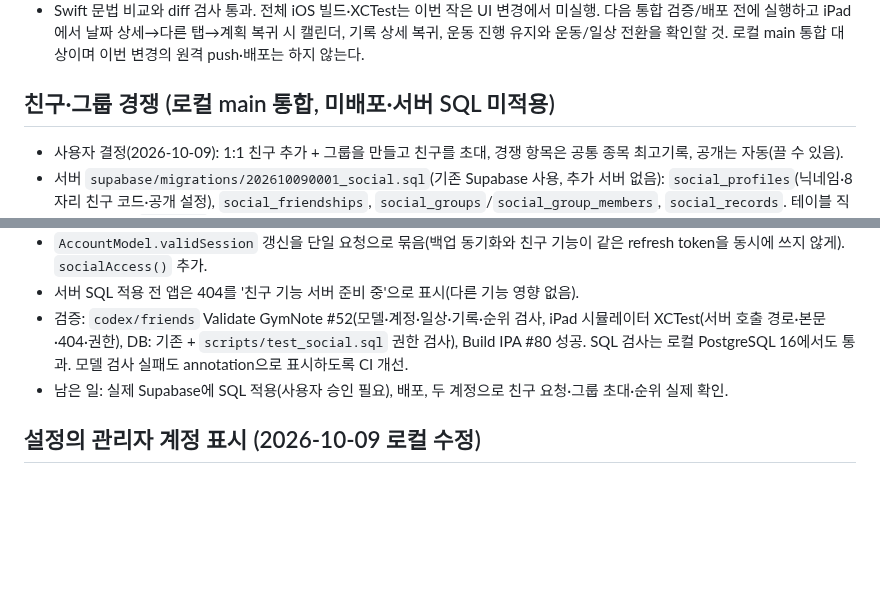
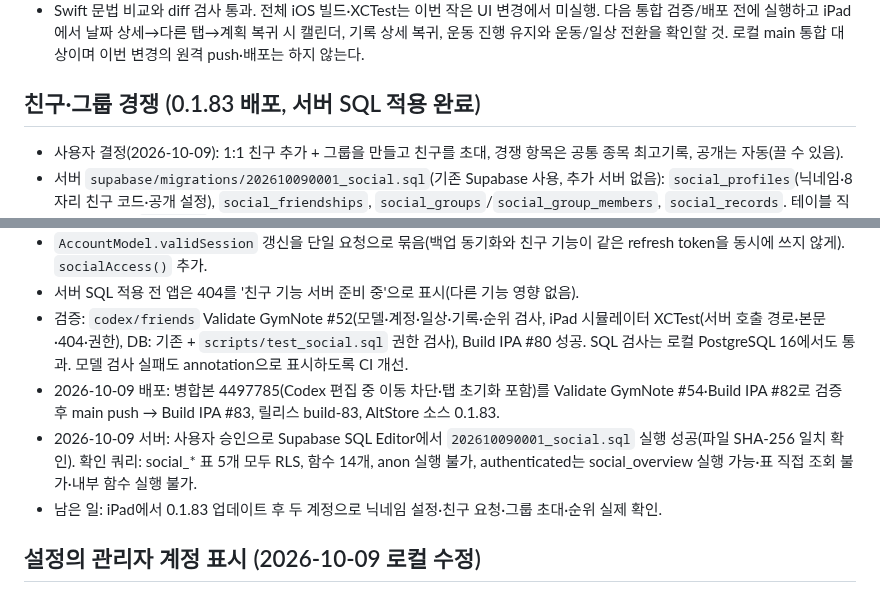
Before and after one commit to iasanullweb-maker/GymNote, a Markdown page: HANDOFF.md, 2 parts joined by grey strips. Drawn GitHub-style; blank space fills up the shorter version.

Commit message:
인계 문서: 친구 기능 0.1.83 배포·서버 SQL 적용 [skip ci]
Co-Authored-By: Claude Opus 5.5 <noreply@anthropic.com>
Claude-Session: https://claude.ai/code/session_0189BnwxYx5gpbYhUBybJhaF

```diff
--- a/HANDOFF.md
+++ b/HANDOFF.md
@@ -13,7 +13,7 @@
 - 실행·계획·기록·설정에서 다른 탭으로 이동하면 떠난 탭의 화면 인스턴스를 초기화하여, 다시 진입할 때 상세 화면 대신 기본 화면을 표시한다. 운동↔일상 전환 때도 전체 탭의 임시 화면 상태를 정리한다.
 - 운동 진행·저장된 계획/기록은 AppModel에, 선택 날짜는 RootView에 유지한다. 화면 초기화는 탐색 경로·스크롤·필터 등 임시 UI 상태만 초기화한다.
 - Swift 문법 비교와 diff 검사 통과. 전체 iOS 빌드·XCTest는 이번 작은 UI 변경에서 미실행. 다음 통합 검증/배포 전에 실행하고 iPad에서 날짜 상세→다른 탭→계획 복귀 시 캘린더, 기록 상세 복귀, 운동 진행 유지와 운동/일상 전환을 확인할 것. 로컬 main 통합 대상이며 이번 변경의 원격 push·배포는 하지 않는다.
-## 친구·그룹 경쟁 (로컬 main 통합, 미배포·서버 SQL 미적용)
+## 친구·그룹 경쟁 (0.1.83 배포, 서버 SQL 적용 완료)
 - 사용자 결정(2026-10-09): 1:1 친구 추가 + 그룹을 만들고 친구를 초대, 경쟁 항목은 공통 종목 최고기록, 공개는 자동(끌 수 있음).
 - 서버 `supabase/migrations/202610090001_social.sql`(기존 Supabase 사용, 추가 서버 없음): `social_profiles`(닉네임·8자리 친구 코드·공개 설정), `social_friendships`, `social_groups`/`social_group_members`, `social_records`. 테이블 직접 접근 차단, `social_*` 함수가 활성 세션·auth.uid()로 호출자 판단, 기록은 나·친구·같은 그룹원만 열람, 이메일 비노출, 계정 삭제 cascade. 적용 절차·보안 설명은 `docs/SOCIAL_SETUP.md`.
 - 앱: `App/SocialModel.swift`(친구 정보·순위·자동 공개), `App/FriendsView.swift`(기록 탭 '친구' 세그먼트: 닉네임·친구 코드 복사/공유, 공개 토글, 내 친구 전체/그룹별 공통 종목 순위, 친구 요청·수락·끊기, 그룹 만들기·초대·참여·나가기), `Shared/SocialRanking.swift`(순위·공개 값·응답 형식).
@@ -21,7 +21,9 @@
 - `AccountModel.validSession` 갱신을 단일 요청으로 묶음(백업 동기화와 친구 기능이 같은 refresh token을 동시에 쓰지 않게). `socialAccess()` 추가.
 - 서버 SQL 적용 전 앱은 404를 '친구 기능 서버 준비 중'으로 표시(다른 기능 영향 없음).
 - 검증: `codex/friends` Validate GymNote #52(모델·계정·일상·기록·순위 검사, iPad 시뮬레이터 XCTest(서버 호출 경로·본문·404·권한), DB: 기존 + `scripts/test_social.sql` 권한 검사), Build IPA #80 성공. SQL 검사는 로컬 PostgreSQL 16에서도 통과. 모델 검사 실패도 annotation으로 표시하도록 CI 개선.
-- 남은 일: 실제 Supabase에 SQL 적용(사용자 승인 필요), 배포, 두 계정으로 친구 요청·그룹 초대·순위 실제 확인.
+- 2026-10-09 배포: 병합본 4497785(Codex 편집 중 이동 차단·탭 초기화 포함)를 Validate GymNote #54·Build IPA #82로 검증 후 main push → Build IPA #83, 릴리스 build-83, AltStore 소스 0.1.83.
+- 2026-10-09 서버: 사용자 승인으로 Supabase SQL Editor에서 `202610090001_social.sql` 실행 성공(파일 SHA-256 일치 확인). 확인 쿼리: social_* 표 5개 모두 RLS, 함수 14개, anon 실행 불가, authenticated는 social_overview 실행 가능·표 직접 조회 불가·내부 함수 실행 불가.
+- 남은 일: iPad에서 0.1.83 업데이트 후 두 계정으로 닉네임 설정·친구 요청·그룹 초대·순위 실제 확인.
 
 ## 설정의 관리자 계정 표시 (2026-10-09 로컬 수정)
 - 설정 → 계정에 서버에서 확인한 `canManageCatalog`가 참이면 주황색 방패 아이콘과 **관리자 계정**을 별도 행으로 표시한다. 설정 진입·로그인 사용자 변경 시 기존 공통 목록/관리자 권한 조회를 실행한다. 이메일로 관리자 권한을 추정하지 않으며 오프라인·재로그인 필요 상태에서는 기존 권한 조건에 따라 표시하지 않는다.
```
